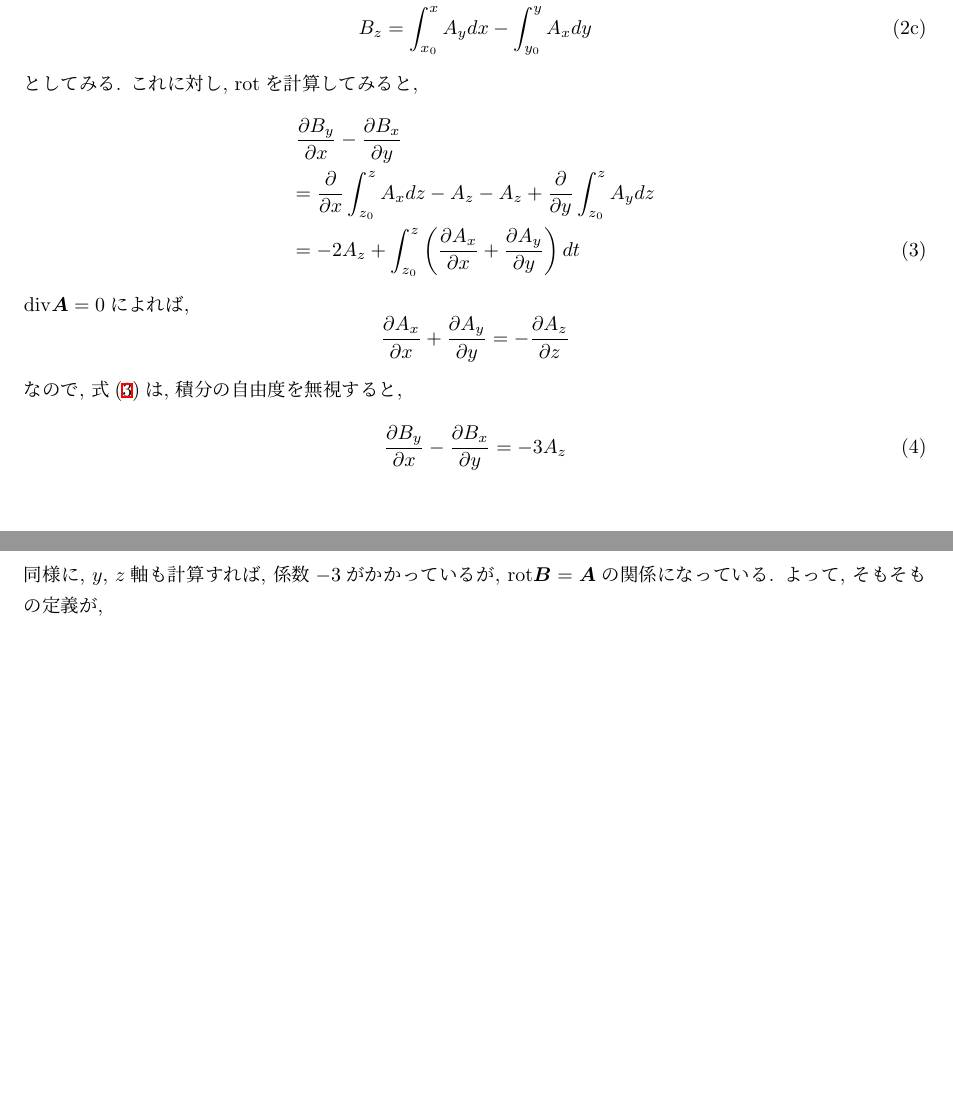
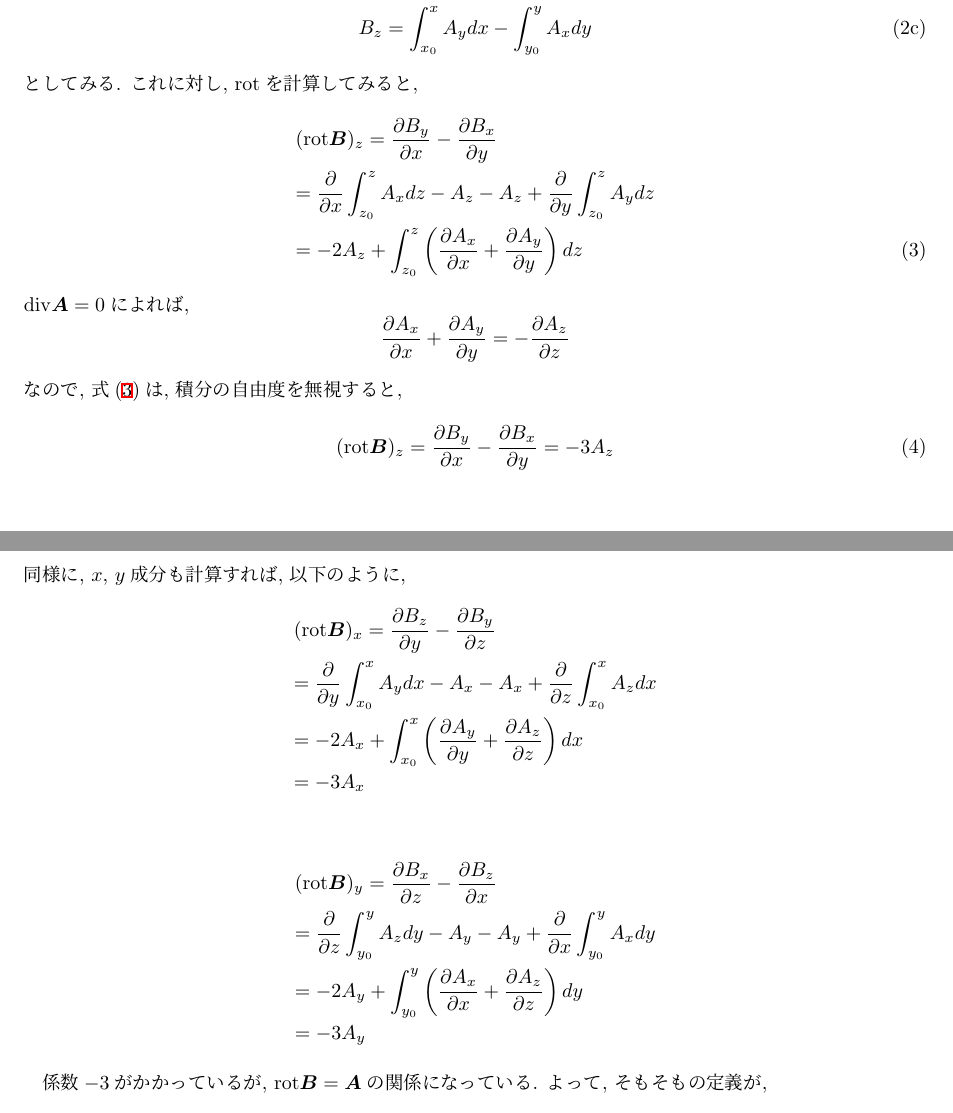
Before and after one commit to ShujiMikami/TGRStudy, a LaTeX document (Sec1_MathmaticsPreperation/Subsection9_Potential/Theorem1.24.tex): two parts of pages 1 and 2 of 2, joined at a grey line, cut so that both start at the same text, the shorter picture padded with empty space. Compiled offline with pLaTeX and dvipdfmx.

Commit message:
微修正

```diff
--- a/Sec1_MathmaticsPreperation/Subsection9_Potential/Theorem1.24.tex
+++ b/Sec1_MathmaticsPreperation/Subsection9_Potential/Theorem1.24.tex
@@ -46,10 +46,10 @@
 \end{subequations}
 としてみる. これに対し, $\rot$を計算してみると,
 \begin{eqnarray}\label{eq-3}
-  && \frac{\partial B_y}{\partial x} - \frac{\partial B_x}{\partial y} \nonumber \\
+  && (\rot\mbold{B})_z = \frac{\partial B_y}{\partial x} - \frac{\partial B_x}{\partial y} \nonumber \\
   && = \frac{\partial}{\partial x}\int_{z_0}^z A_x dz - A_z
     - A_z + \frac{\partial}{\partial y}\int_{z_0}^z A_y dz \nonumber \\
-  && = -2 A_z + \int_{z_0}^z \left(\frac{\partial A_x}{\partial x} + \frac{\partial A_y}{\partial y}\right)dt
+  && = -2 A_z + \int_{z_0}^z \left(\frac{\partial A_x}{\partial x} + \frac{\partial A_y}{\partial y}\right)dz
 \end{eqnarray}
 $\divg\mbold{A} = 0$によれば,
 \[
@@ -57,10 +57,26 @@ $\divg\mbold{A} = 0$によれば,
 \]
 なので, 式(\ref{eq-3})は, 積分の自由度を無視すると,
 \begin{equation}
-  \frac{\partial B_y}{\partial x} - \frac{\partial B_x}{\partial y}
+  (\rot\mbold{B})_z = \frac{\partial B_y}{\partial x} - \frac{\partial B_x}{\partial y}
   = -3 A_z
 \end{equation}
-同様に, $y$, $z$軸も計算すれば,
+同様に, $x$, $y$成分も計算すれば, 以下のように,
+\begin{eqnarray*}
+  && (\rot\mbold{B})_x = \frac{\partial B_z}{\partial y} - \frac{\partial B_y}{\partial z} \nonumber \\
+  && = \frac{\partial}{\partial y}\int_{x_0}^x A_y dx - A_x
+    - A_x + \frac{\partial}{\partial z}\int_{x_0}^x A_z dx \nonumber \\
+  && = -2 A_x + \int_{x_0}^x \left(\frac{\partial A_y}{\partial y} + \frac{\partial A_z}{\partial z}\right)dx \nonumber \\
+  && = -3 A_x
+\end{eqnarray*}
+
+\begin{eqnarray*}
+  && (\rot\mbold{B})_y = \frac{\partial B_x}{\partial z} - \frac{\partial B_z}{\partial x} \nonumber \\
+  && = \frac{\partial}{\partial z}\int_{y_0}^y A_z dy - A_y
+    - A_y + \frac{\partial}{\partial x}\int_{y_0}^y A_x dy \nonumber \\
+  && = -2 A_y + \int_{y_0}^y \left(\frac{\partial A_x}{\partial x} + \frac{\partial A_z}{\partial z}\right)dy \nonumber \\
+  && = -3 A_y
+\end{eqnarray*}
+
 係数$-3$がかかっているが, $\rot\mbold{B} = \mbold{A}$の関係になっている.
 よって, そもそもの定義が,
 \begin{subequations}
```
